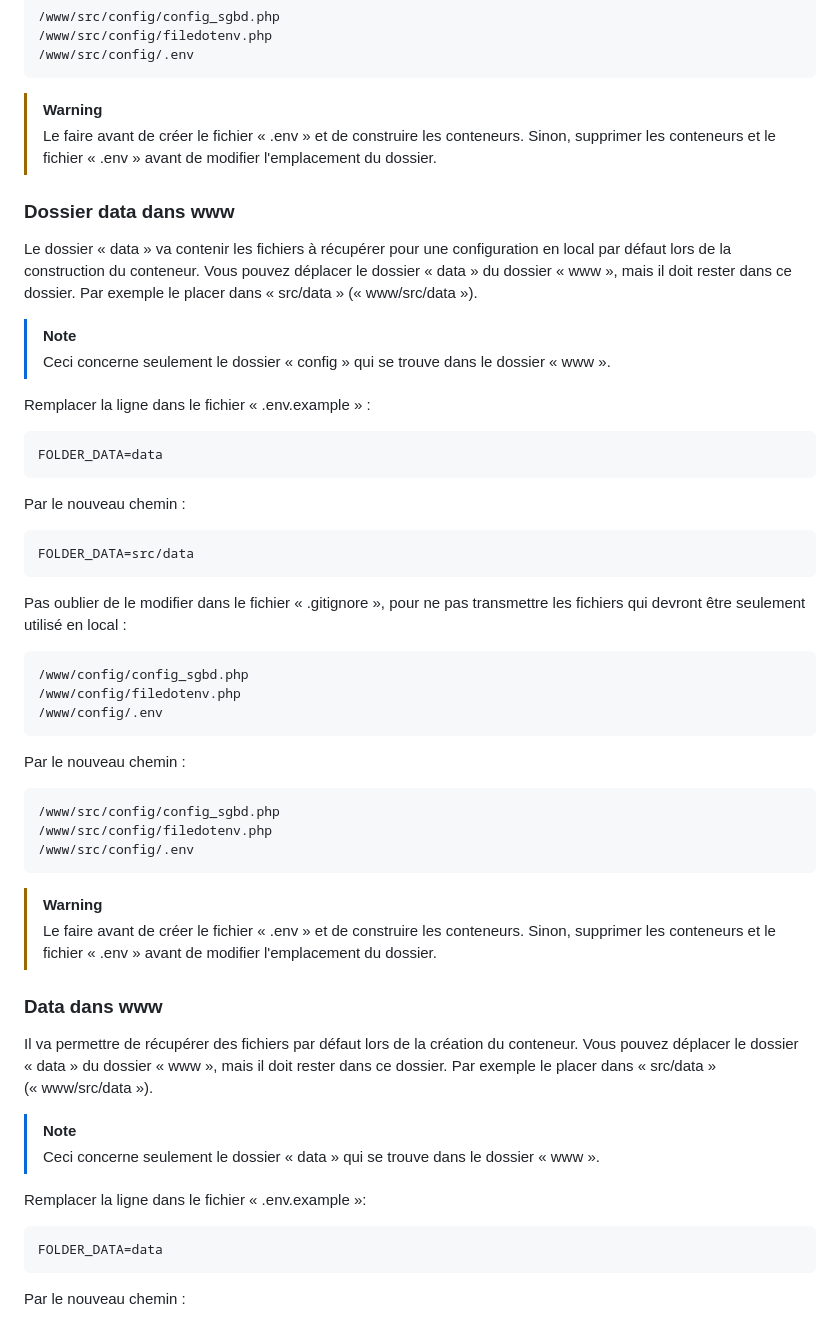
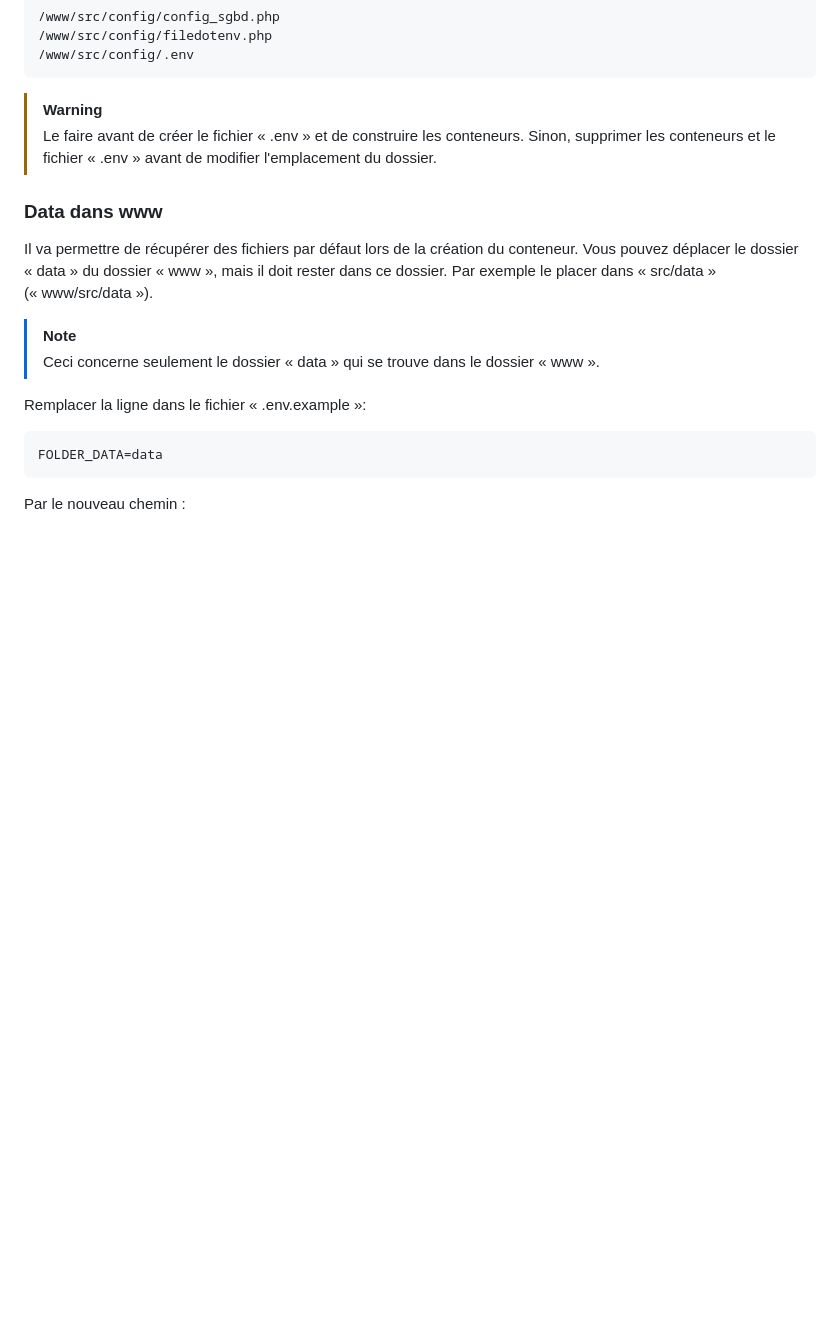
Before and after one commit to pctronique/damp, a Markdown page: default/README.md, the part around the change. Rendered like a GitHub page; blank space fills up the shorter version.

````diff
--- a/default/README.md
+++ b/default/README.md
@@ -195,40 +195,6 @@ Par le nouveau chemin :
 > [!WARNING]
 > Le faire avant de créer le fichier « .env » et de construire les conteneurs. Sinon, supprimer les conteneurs et le fichier « .env » avant de modifier l'emplacement du dossier.
 
-### Dossier data dans www
-
-Le dossier « data » va contenir les fichiers à récupérer pour une configuration en local par défaut lors de la construction du conteneur.
-Vous pouvez déplacer le dossier « data » du dossier « www », mais il doit rester dans ce dossier.
-Par exemple le placer dans « src/data » (« www/src/data »).
-
-> [!NOTE]
-> Ceci concerne seulement le dossier « config » qui se trouve dans le dossier « www ».
-
-Remplacer la ligne dans le fichier « .env.example » :
-```
-FOLDER_DATA=data
-```
-Par le nouveau chemin :
-```
-FOLDER_DATA=src/data
-```
-
-Pas oublier de le modifier dans le fichier « .gitignore », pour ne pas transmettre les fichiers qui devront être seulement utilisé en local :
-```
-/www/config/config_sgbd.php
-/www/config/filedotenv.php
-/www/config/.env
-```
-Par le nouveau chemin :
-```
-/www/src/config/config_sgbd.php
-/www/src/config/filedotenv.php
-/www/src/config/.env
-```
-
-> [!WARNING]
-> Le faire avant de créer le fichier « .env » et de construire les conteneurs. Sinon, supprimer les conteneurs et le fichier « .env » avant de modifier l'emplacement du dossier.
-
 ### Data dans www
 
 Il va permettre de récupérer des fichiers par défaut lors de la création du conteneur.
````
